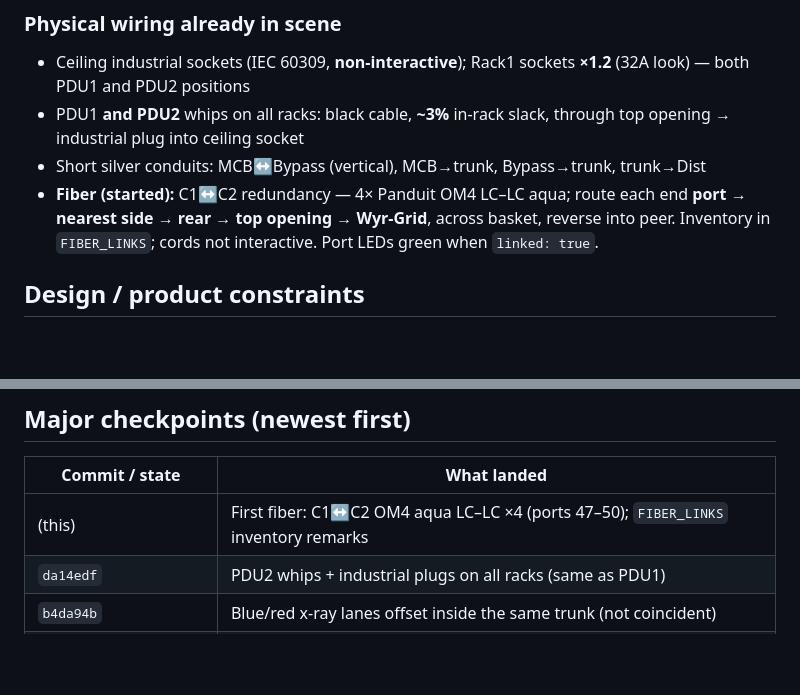
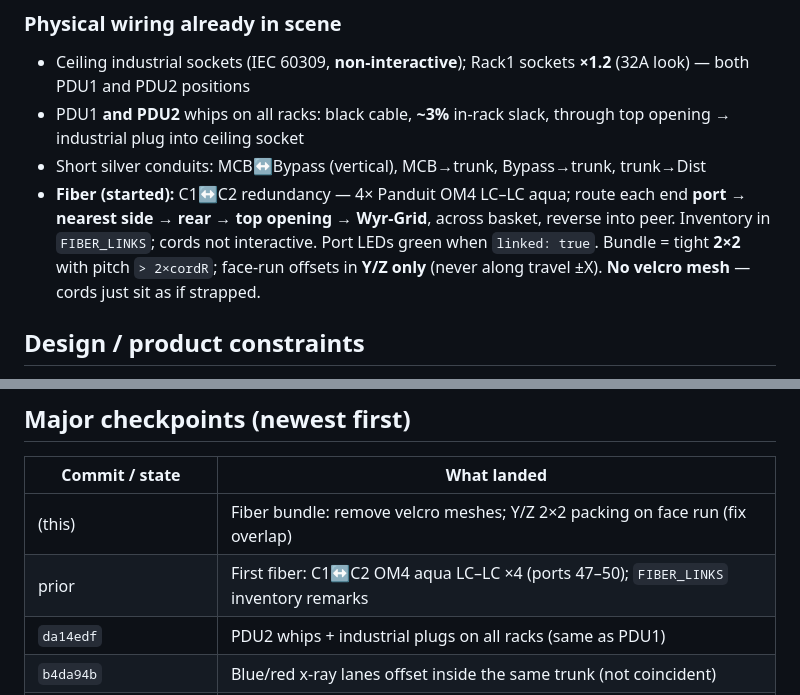
Before and after one commit to michaelchonghp/serverRoom, a Markdown page: AGENT_HANDOFF.md, 2 parts joined by grey strips. GitHub-like rendering; blank space fills up the shorter version.

Commit message:
Note fiber bundle packing rules in handoff
Document Y/Z face-run offsets, pitch vs cord radius, and no velcro mesh.

Co-authored-by: michaelchonghp <michaelchonghp@users.noreply.github.com>

```diff
--- a/AGENT_HANDOFF.md
+++ b/AGENT_HANDOFF.md
@@ -65,7 +65,7 @@ Living notes for the next chat/agent. **Update this file** when a decision or ma
 - Ceiling industrial sockets (IEC 60309, **non-interactive**); Rack1 sockets **×1.2** (32A look) — both PDU1 and PDU2 positions
 - PDU1 **and PDU2** whips on all racks: black cable, **~3%** in-rack slack, through top opening → industrial plug into ceiling socket
 - Short silver conduits: MCB↔Bypass (vertical), MCB→trunk, Bypass→trunk, trunk→Dist
-- **Fiber (started):** C1↔C2 redundancy — 4× Panduit OM4 LC–LC aqua; route each end **port → nearest side → rear → top opening → Wyr-Grid**, across basket, reverse into peer. Inventory in `FIBER_LINKS`; cords not interactive. Port LEDs green when `linked: true`.
+- **Fiber (started):** C1↔C2 redundancy — 4× Panduit OM4 LC–LC aqua; route each end **port → nearest side → rear → top opening → Wyr-Grid**, across basket, reverse into peer. Inventory in `FIBER_LINKS`; cords not interactive. Port LEDs green when `linked: true`. Bundle = tight **2×2** with pitch `> 2×cordR`; face-run offsets in **Y/Z only** (never along travel ±X). **No velcro mesh** — cords just sit as if strapped.
 
 ## Design / product constraints
 
@@ -87,7 +87,8 @@ Living notes for the next chat/agent. **Update this file** when a decision or ma
 
 | Commit / state | What landed |
 |----------------|-------------|
-| (this) | First fiber: C1↔C2 OM4 aqua LC–LC ×4 (ports 47–50); `FIBER_LINKS` inventory remarks |
+| (this) | Fiber bundle: remove velcro meshes; Y/Z 2×2 packing on face run (fix overlap) |
+| prior | First fiber: C1↔C2 OM4 aqua LC–LC ×4 (ports 47–50); `FIBER_LINKS` inventory remarks |
 | `da14edf` | PDU2 whips + industrial plugs on all racks (same as PDU1) |
 | `b4da94b` | Blue/red x-ray lanes offset inside the same trunk (not coincident) |
 | `0fc89d0` | Dist L7 security (details only); MCB→trunk conduit; red MCB→PDU2 x-ray + U-corner split pulses |
```
